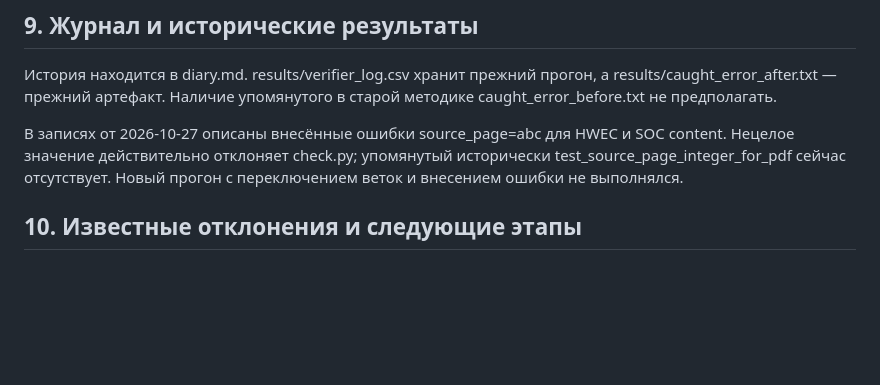
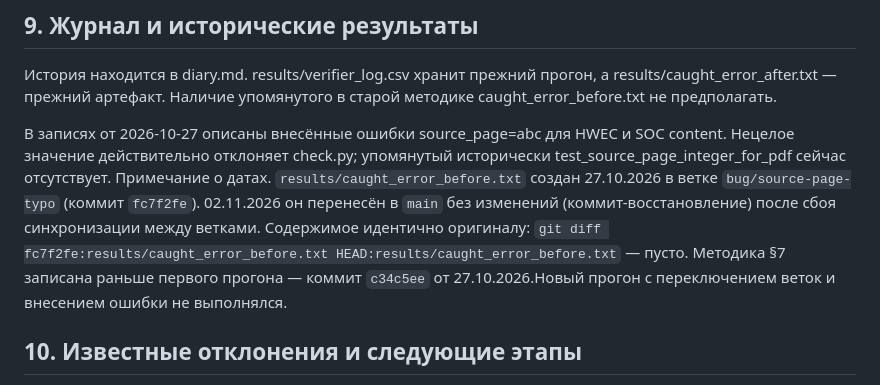
Before and after one commit to mrchekin/project_mr, a Markdown page: METHOD.md, the part around the change. Drawn GitHub-style; blank space fills up the shorter version.

Commit message:
METHOD §9: примечание о переносе caught_error_before (27.10→02.11)

```diff
--- a/METHOD.md
+++ b/METHOD.md
@@ -144,7 +144,13 @@ verify_claims.py создаёт бланк пяти утверждений с ф
 В записях от 2026-10-27 описаны внесённые ошибки source_page=abc для HWEC
 и SOC content. Нецелое значение действительно отклоняет check.py;
 упомянутый исторически test_source_page_integer_for_pdf сейчас отсутствует.
-Новый прогон с переключением веток и внесением ошибки не выполнялся.
+Примечание о датах. `results/caught_error_before.txt` создан 27.10.2026
+в ветке `bug/source-page-typo` (коммит `fc7f2fe`). 02.11.2026 он
+перенесён в `main` без изменений (коммит-восстановление) после сбоя
+синхронизации между ветками. Содержимое идентично оригиналу:
+`git diff fc7f2fe:results/caught_error_before.txt
+HEAD:results/caught_error_before.txt` — пусто. Методика §7 записана
+раньше первого прогона — коммит `c34c5ee` от 27.10.2026.Новый прогон с переключением веток и внесением ошибки не выполнялся.
 
 ## 10. Известные отклонения и следующие этапы
 
```
